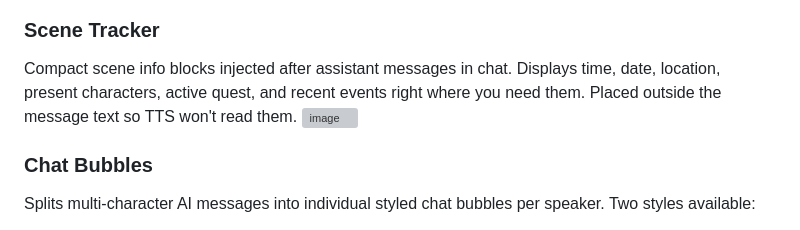
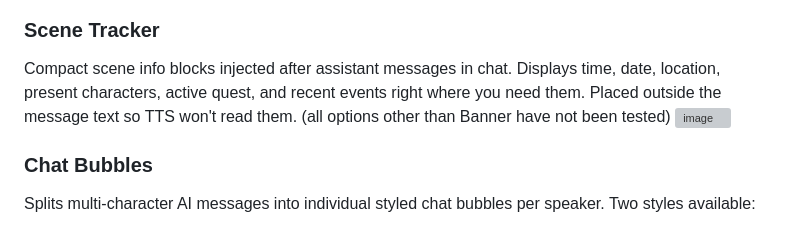
Before and after one commit to DangerDaza/Dooms-Enhancement-Suite, a Markdown page: README.md, the part around the change. GitHub-like rendering; grey boxes are pictures that could not be loaded.

```diff
--- a/README.md
+++ b/README.md
@@ -30,7 +30,7 @@ A horizontal card shelf displaying character portraits between the chat and inpu
 
 
 ### Scene Tracker
-Compact scene info blocks injected after assistant messages in chat. Displays time, date, location, present characters, active quest, and recent events right where you need them. Placed outside the message text so TTS won't read them.
+Compact scene info blocks injected after assistant messages in chat. Displays time, date, location, present characters, active quest, and recent events right where you need them. Placed outside the message text so TTS won't read them. (all options other than Banner have not been tested)
 <img width="1426" height="357" alt="image" src="https://github.com/user-attachments/assets/7d4ab31e-2fd0-4f70-ab0f-6a85665b166e" />
 
 
```
